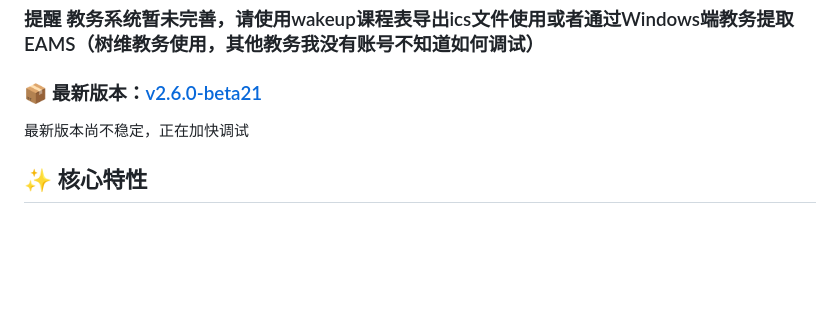
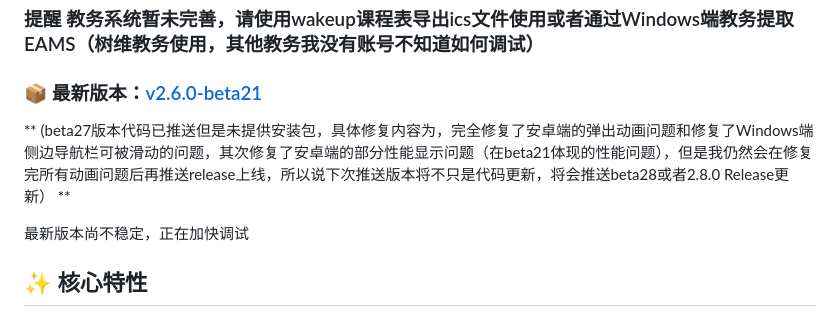
Before and after one commit to ZongZi2233AI/CourseWidgets, a Markdown page: README.md, the part around the change. Drawn GitHub-style; blank space fills up the shorter version.

Commit message:
Revise README with beta27 update details
Updated the README to include information about the beta27 version and its fixes, along with a note on the next release.

```diff
--- a/README.md
+++ b/README.md
@@ -20,6 +20,7 @@
 ### **提醒** 教务系统暂未完善，请使用wakeup课程表导出ics文件使用或者通过Windows端教务提取EAMS（树维教务使用，其他教务我没有账号不知道如何调试）
 
 ### 📦 最新版本：[v2.6.0-beta21](https://github.com/ZongZi2233AI/CourseWidgets/releases/tag/v2.6.0.21)
+** (beta27版本代码已推送但是未提供安装包，具体修复内容为，完全修复了安卓端的弹出动画问题和修复了Windows端侧边导航栏可被滑动的问题，其次修复了安卓端的部分性能显示问题（在beta21体现的性能问题），但是我仍然会在修复完所有动画问题后再推送release上线，所以说下次推送版本将不只是代码更新，将会推送beta28或者2.8.0 Release更新） **
 
 最新版本尚不稳定，正在加快调试
 
```
